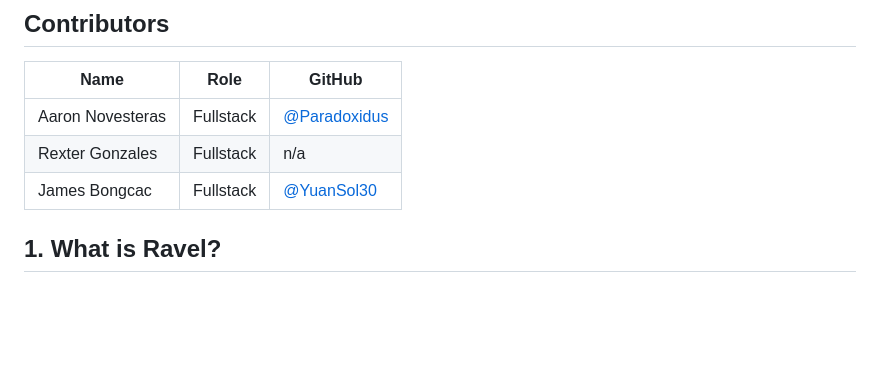
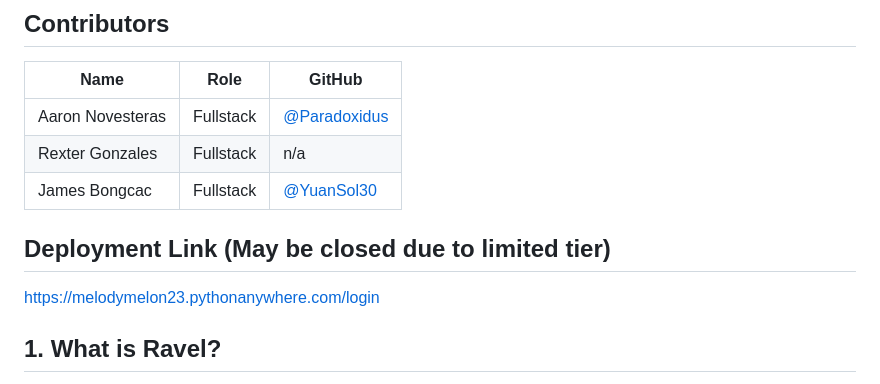
Before and after one commit to Paradoxidus/group9-ravel-appdevproject, a Markdown page: README.md, the part around the change. GitHub-like rendering; blank space fills up the shorter version.

```diff
--- a/README.md
+++ b/README.md
@@ -10,6 +10,8 @@ Here are the programming files, code, scripts, and how to set up the code.
 | Rexter Gonzales  | Fullstack     | n/a|
 | James Bongcac   | Fullstack    | [@YuanSol30](https://github.com/YuanSol30) |
 
+## Deployment Link (May be closed due to limited tier)
+https://melodymelon23.pythonanywhere.com/login
 
 ## 1. What is Ravel?
 Ravel is a web-based music streaming application similar to Spotify, YouTube Music, Apple Music, etc. Its friendly UI helps users navigate and create their own musical paradise hub with the tap of their fingertips without the unnecessary excruciating ads. All for a reasonable price! Blending AI-integrated systems and artist-focus algorithms, Ravel ensures that everyone has a voice!
```
